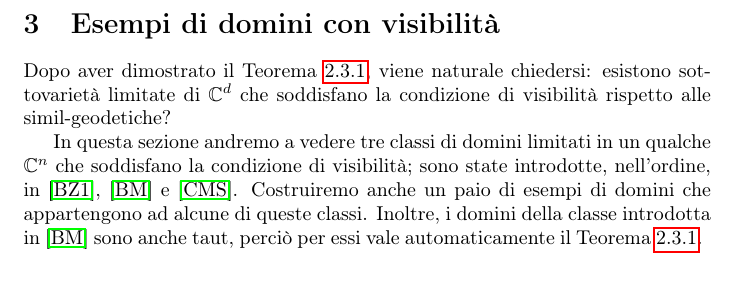
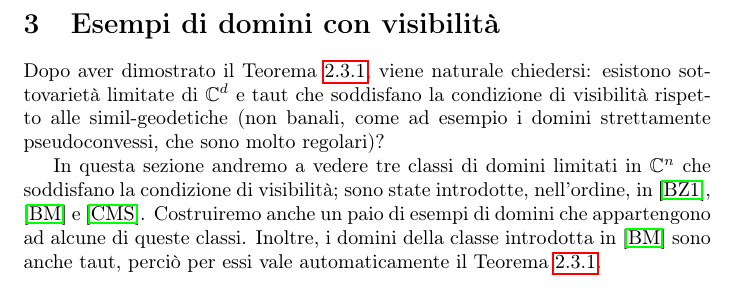
Before and after one commit to Marcov999/TesiMagistrale, a LaTeX document (main.tex, which reads secs/examples.tex): part of page 32 of 35, cut so that both start at the same text. Compiled offline with pdfLaTeX.

Commit message:
da decidere quale esempio texare per primo, stavolta pushiamo

```diff
--- a/secs/examples.tex
+++ b/secs/examples.tex
@@ -1,3 +1,3 @@
-Dopo aver dimostrato il Teorema \ref{wd_type}, viene naturale chiedersi: esistono sottovarietà limitate di $\mathbb{C}^d$ che soddisfano la condizione di visibilità rispetto alle simil-geodetiche?
+Dopo aver dimostrato il Teorema \ref{wd_type}, viene naturale chiedersi: esistono sottovarietà limitate di $\mathbb{C}^d$ e taut che soddisfano la condizione di visibilità rispetto alle simil-geodetiche (non banali, come ad esempio i domini strettamente pseudoconvessi, che sono molto regolari)?
 
-In questa sezione andremo a vedere tre classi di domini limitati in un qualche $\mathbb{C}^n$ che soddisfano la condizione di visibilità; sono state introdotte, nell'ordine, in \cite{BZ1}, \cite{BM} e \cite{CMS}. Costruiremo anche un paio di esempi di domini che appartengono ad alcune di queste classi. Inoltre, i domini della classe introdotta in \cite{BM} sono anche taut, perciò per essi vale automaticamente il Teorema \ref{wd_type}.
+In questa sezione andremo a vedere tre classi di domini limitati in $\mathbb{C}^n$ che soddisfano la condizione di visibilità; sono state introdotte, nell'ordine, in \cite{BZ1}, \cite{BM} e \cite{CMS}. Costruiremo anche un paio di esempi di domini che appartengono ad alcune di queste classi. Inoltre, i domini della classe introdotta in \cite{BM} sono anche taut, perciò per essi vale automaticamente il Teorema \ref{wd_type}.
```
Also changed, not shown: TesiMagistrale.pdf.
